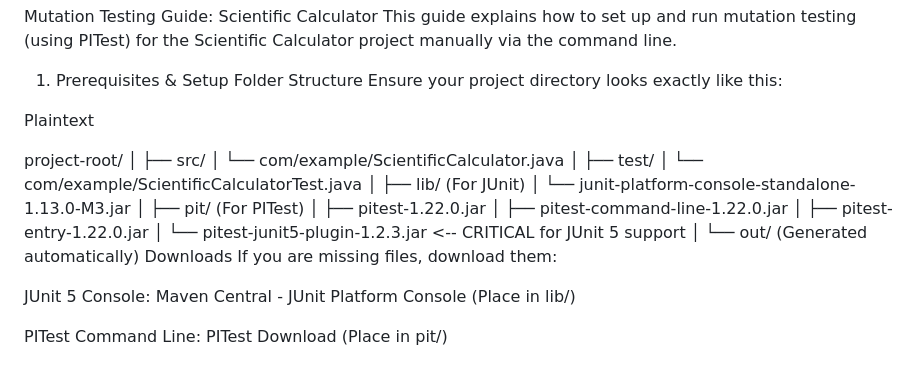
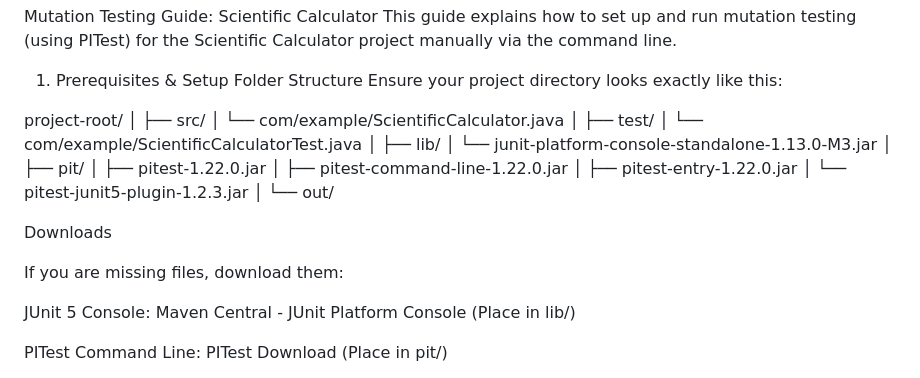
Before and after one commit to AadityaGole/ScientificCalculatorTesting, a Markdown page: Readme.md, the part around the change. GitHub-like rendering.

Commit message:
updated readme for bettervierw

```diff
--- a/Readme.md
+++ b/Readme.md
@@ -35,7 +35,7 @@ This guide explains how to set up and run mutation testing (using PITest) for th
 Folder Structure
 Ensure your project directory looks exactly like this:
 
-Plaintext
+
 
 project-root/
 │
@@ -45,17 +45,19 @@ project-root/
 ├── test/
 │   └── com/example/ScientificCalculatorTest.java
 │
-├── lib/  (For JUnit)
+├── lib/
 │   └── junit-platform-console-standalone-1.13.0-M3.jar
 │
-├── pit/  (For PITest)
+├── pit/
 │   ├── pitest-1.22.0.jar
 │   ├── pitest-command-line-1.22.0.jar
 │   ├── pitest-entry-1.22.0.jar
-│   └── pitest-junit5-plugin-1.2.3.jar  <-- CRITICAL for JUnit 5 support
+│   └── pitest-junit5-plugin-1.2.3.jar
 │
-└── out/  (Generated automatically)
+└── out/
+
 Downloads
+
 If you are missing files, download them:
 
 JUnit 5 Console: Maven Central - JUnit Platform Console (Place in lib/)
```
